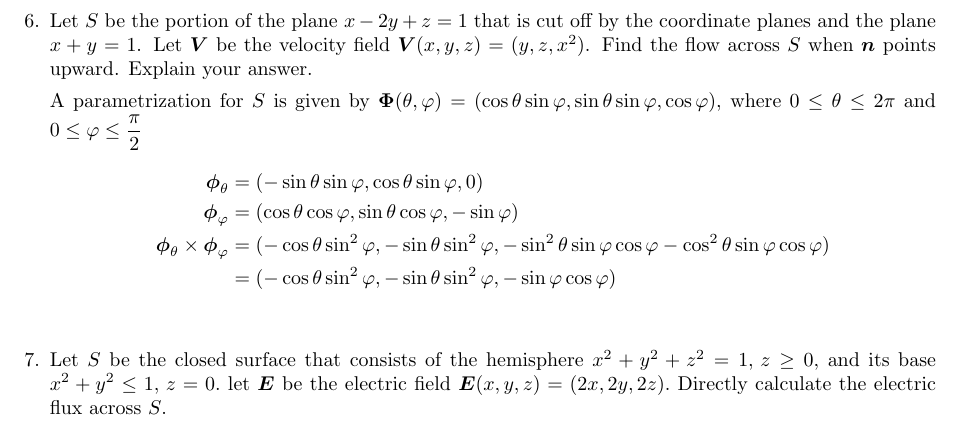
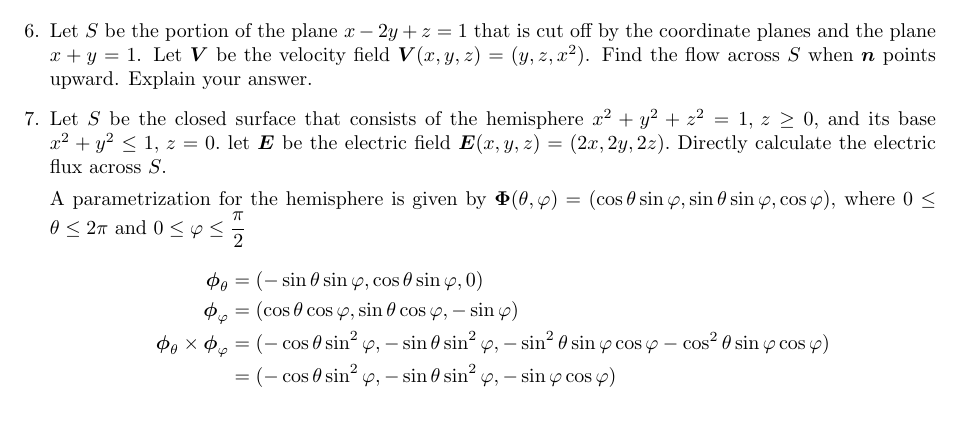
Before and after one commit to poonkeegan/school, a LaTeX document (matb42/a8.tex): part of page 7 of 7, cut so that both start at the same text. Compiled offline with pdfLaTeX.

Commit message:
Mon Mar 19 15:16:41 EDT 2018

```diff
--- a/matb42/a8.tex
+++ b/matb42/a8.tex
@@ -208,7 +208,9 @@ Mar 20th 2018}
 
     \item Let $S$ be the portion of the plane $x-2y+z=1$ that is cut off by the coordinate planes and the plane $x+y=1$. Let $\boldsymbol V$ be the velocity field $\boldsymbol V (x,y,z) = (y,z,x^2)$. Find the flow across $S$ when $\boldsymbol n$ points upward. Explain your answer.
 
-                A parametrization for $S$ is given by $\boldsymbol \Phi (\theta, \varphi) = (\cos\theta \sin\varphi, \sin\theta \sin\varphi, \cos\varphi)$, where $0 \leq \theta \leq 2\pi$ and $\displaystyle 0 \leq \varphi \leq \frac{\pi}{2}$
+    \item Let $S$ be the closed surface that consists of the hemisphere $x^2+y^2+z^2 = 1,\, z \geq 0,$ and its base $x^2 + y^2 \leq 1,\, z = 0.$ let $\boldsymbol E$ be the electric field $\boldsymbol E(x,y,z) = (2x,2y,2z).$ Directly calculate the electric flux across $S$.
+
+                A parametrization for the hemisphere is given by $\boldsymbol \Phi (\theta, \varphi) = (\cos\theta \sin\varphi, \sin\theta \sin\varphi, \cos\varphi)$, where $0 \leq \theta \leq 2\pi$ and $\displaystyle 0 \leq \varphi \leq \frac{\pi}{2}$
                 \begin{align*}
                 \boldsymbol \phi_{\theta} &= (- \sin \theta \sin \varphi, \cos \theta \sin \varphi, 0)\\
                 \boldsymbol \phi_{\varphi} &= (\cos \theta \cos \varphi, \sin \theta \cos \varphi, -\sin \varphi) \\
@@ -216,7 +218,5 @@ Mar 20th 2018}
                 &= (-\cos\theta \sin^2\varphi, -\sin\theta \sin^2\varphi, - \sin\varphi \cos\varphi ) \\
                 \end{align*}
 
-    \item Let $S$ be the closed surface that consists of the hemisphere $x^2+y^2+z^2 = 1,\, z \geq 0,$ and its base $x^2 + y^2 \leq 1,\, z = 0.$ let $\boldsymbol E$ be the electric field $\boldsymbol E(x,y,z) = (2x,2y,2z).$ Directly calculate the electric flux across $S$.
-
 \end{enumerate}
 \end{document}
```
Also changed, not shown: matb42/a8.pdf.
